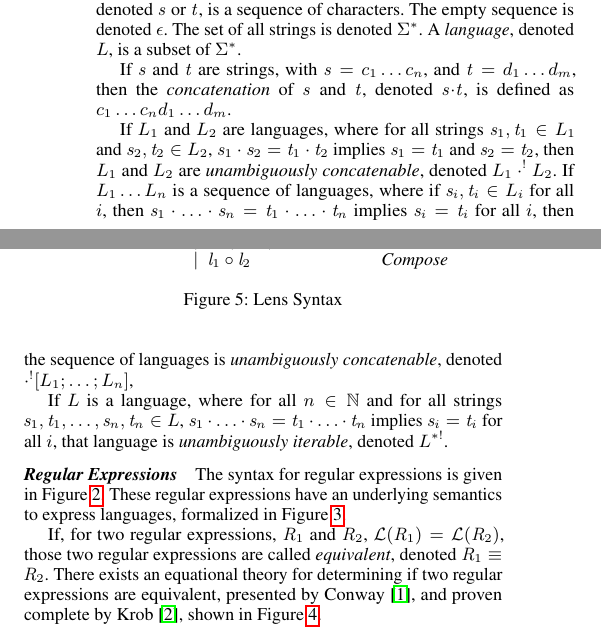
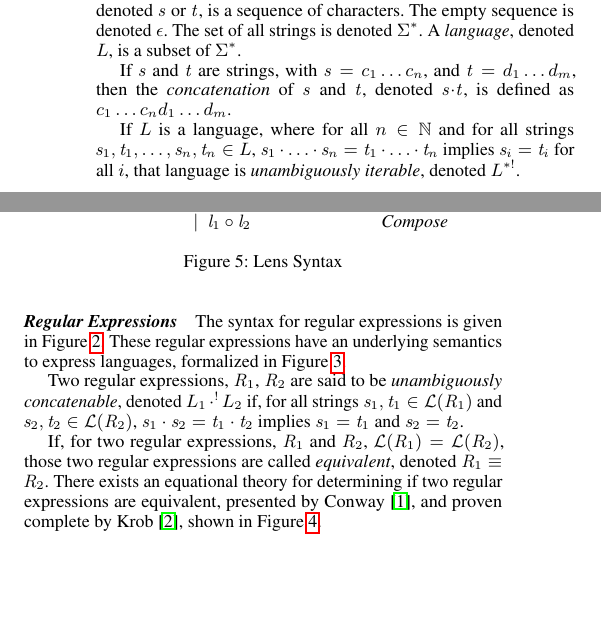
Before and after one commit to amiltner/LensSynth, a LaTeX paper (paper/main.tex, which reads paper/formalisms.tex): two parts of the columns of page 4 of 14, joined at a grey line, cut so that both start at the same text, the shorter picture padded with empty space. Compiled offline with pdfLaTeX; a missing font is replaced by an installed copy or a similar font.

Commit message:
removed languageof of regular expressions

```diff
--- a/paper/formalisms.tex
+++ b/paper/formalisms.tex
@@ -15,20 +15,6 @@ and $\StringAlt=\CharacterAlt_1\ldots\CharacterAlt_m$,
 then the \textit{concatenation} of \String{} and \StringAlt{},
 denoted \String{}\Concat\StringAlt{}, is defined as
 $\Character_1\ldots\Character_n\CharacterAlt_1\ldots\CharacterAlt_m$.
-
-If $\Language_1$ and $\Language_2$ are languages, where
-for all strings $\String_1,\StringAlt_1\in\Language_1$ and
-$\String_2,\StringAlt_2\in\Language_2$,
-$\String_1\Concat\String_2=\StringAlt_1\Concat\StringAlt_2$ implies
-$\String_1=\StringAlt_1$ and $\String_2=\StringAlt_2$, then
-$\Language_1$ and $\Language_2$ are \textit{unambiguously concatenable},
-denoted $\Language_1\UnambigConcat\Language_2$.
-If $\Language_1\ldots\Language_n$ is a sequence of languages, where
-if $\String_i,\StringAlt_i\in\Language_i$ for all $i$, then
-$\String_1\Concat\ldots\Concat\String_n=\StringAlt_1\Concat\ldots\Concat\StringAlt_n$
-implies $\String_i=\StringAlt_i$ for all $i$, then
-the sequence of languages is \textit{unambiguously concatenable},
-denoted $\UnambigConcat\SequenceOf{\Language_1;\ldots;\Language_n}$,
 
 If $\Language$ is a language, where
 for all $n\in\Nats$ and for all strings
@@ -80,6 +66,14 @@ n\in\Nats \wedge \String_i\in\LanguageOf{\Regex}\}
 The syntax for regular expressions is given in Figure~\ref{fig:regex-syntax}.
 These regular expressions have an underlying semantics to express languages,
 formalized in Figure~\ref{fig:regex-semantics}.
+
+Two regular expressions, $\Regex_1$, $\Regex_2$ are said to be
+\textit{unambiguously concatenable}, denoted
+$\Language_1\UnambigConcat\Language_2$ if,
+for all strings $\String_1,\StringAlt_1\in\LanguageOf{\Regex_1}$ and
+$\String_2,\StringAlt_2\in\LanguageOf{\Regex_2}$,
+$\String_1\Concat\String_2=\StringAlt_1\Concat\StringAlt_2$ implies
+$\String_1=\StringAlt_1$ and $\String_2=\StringAlt_2$.
 
 % fig:regex-equivalence-rules
 \begin{figure}
```
Also changed, not shown: paper/formalisms.tex (16 more changed lines).
